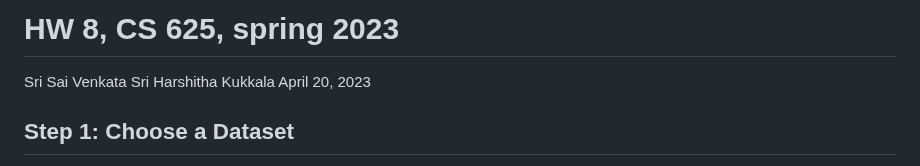
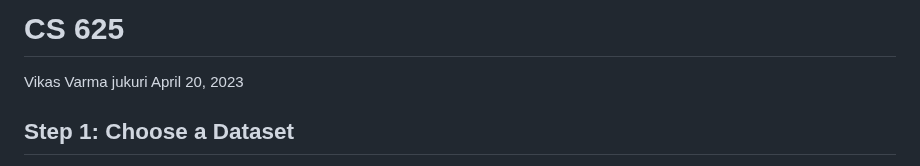
Before and after one commit to ssvsharshithak/Data-Visualization-project-on-Covid_19, a Markdown page: Readme.md, the part around the change. Rendered like a GitHub page.

```diff
--- a/Readme.md
+++ b/Readme.md
@@ -1,6 +1,6 @@
-HW 8, CS 625, spring 2023
+CS 625
 ================
-Sri Sai Venkata Sri Harshitha Kukkala
+Vikas Varma jukuri
 April 20, 2023
 
 ## **Step 1: Choose a Dataset**
```
